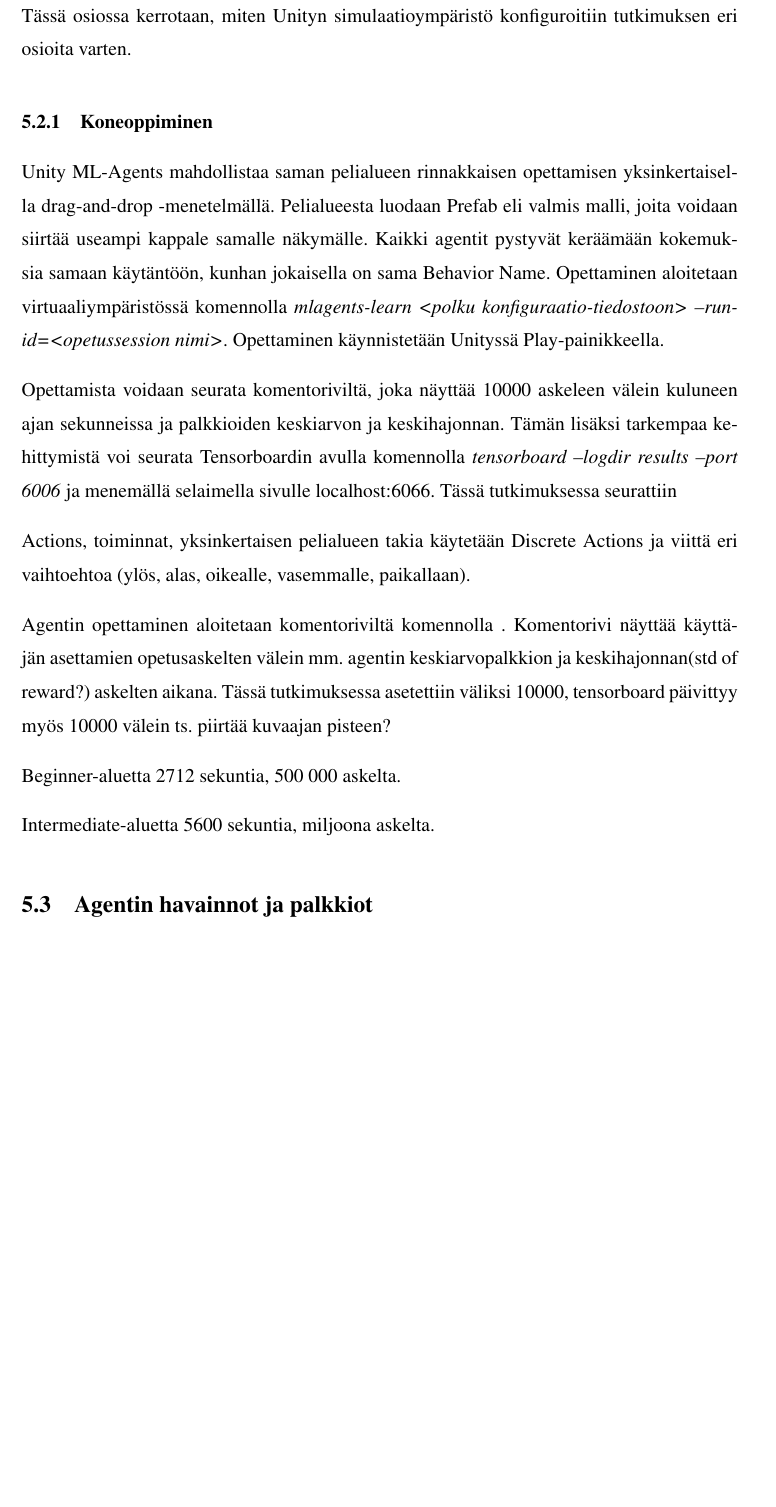
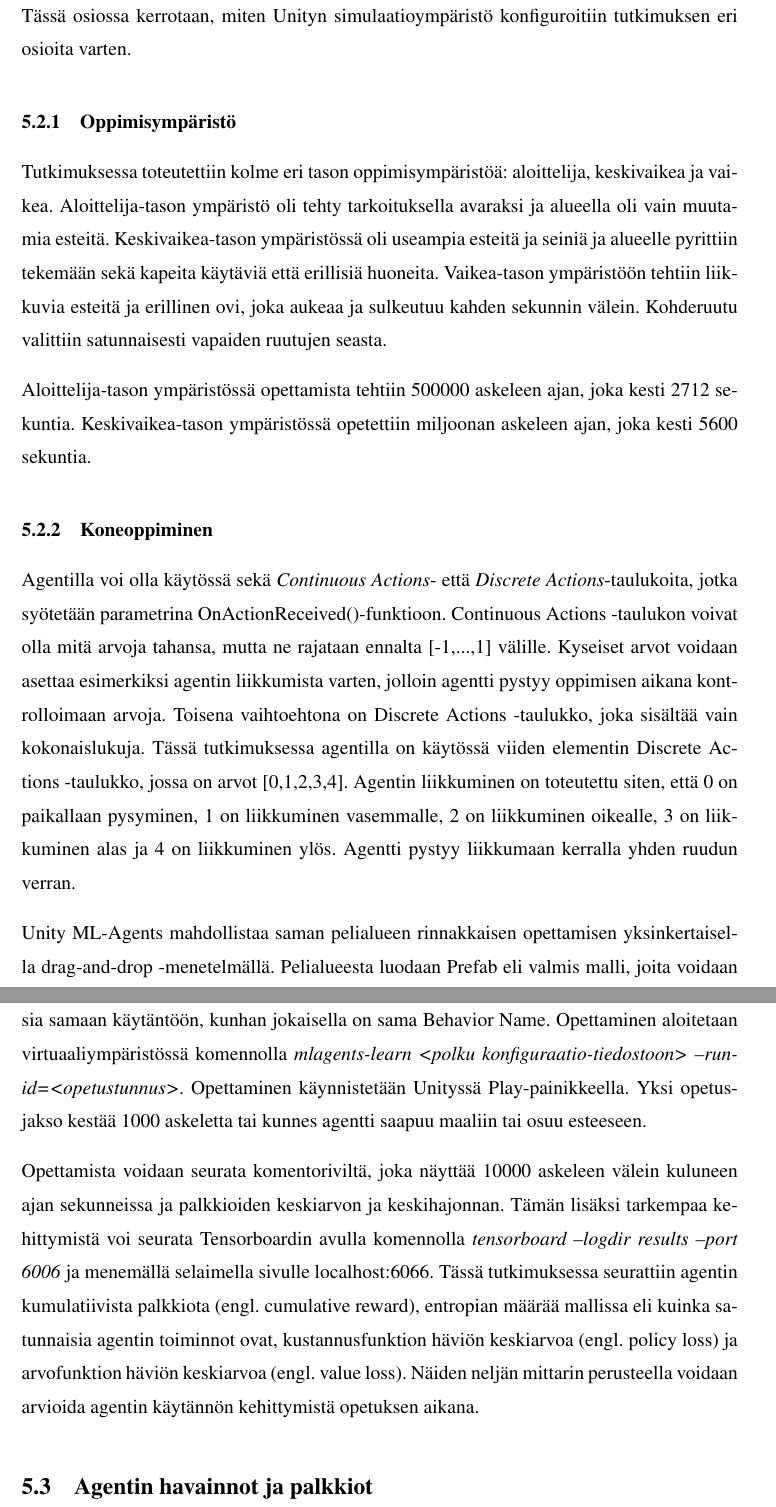
Before and after one commit to skebis/gradu, a LaTeX thesis (gradu_EK.tex): part of page 34 of 44 before the commit and two parts of pages 34 and 35 of 44 after it, the two joined at a grey line, cut so that both start at the same text, the shorter picture padded with empty space. Compiled offline with pdfLaTeX.

Commit message:
More empiric section theory.

```diff
--- a/gradu_EK.tex
+++ b/gradu_EK.tex
@@ -334,19 +334,19 @@ A*-algoritmia täytyi muokata tutkimukseen sopivaksi. Pelialueet voivat muuttua
 
 Tässä osiossa kerrotaan, miten Unityn simulaatioympäristö konfiguroitiin tutkimuksen eri osioita varten.
 
+\subsection{Oppimisympäristö}
+
+Tutkimuksessa toteutettiin kolme eri tason oppimisympäristöä: aloittelija, keskivaikea ja vaikea. Aloittelija-tason ympäristö oli tehty tarkoituksella avaraksi ja alueella oli vain muutamia esteitä. Keskivaikea-tason ympäristössä oli useampia esteitä ja seiniä ja alueelle pyrittiin tekemään sekä kapeita käytäviä että erillisiä huoneita. Vaikea-tason ympäristöön tehtiin liikkuvia esteitä ja erillinen ovi, joka aukeaa ja sulkeutuu kahden sekunnin välein. Kohderuutu valittiin satunnaisesti vapaiden ruutujen seasta.
+
+Aloittelija-tason ympäristössä opettamista tehtiin 500000 askeleen ajan, joka kesti 2712 sekuntia. Keskivaikea-tason ympäristössä opetettiin miljoonan askeleen ajan, joka kesti 5600 sekuntia.
+
 \subsection{Koneoppiminen}
 
-Unity ML-Agents mahdollistaa saman pelialueen rinnakkaisen opettamisen yksinkertaisella drag-and-drop -menetelmällä. Pelialueesta luodaan Prefab eli valmis malli, joita voidaan siirtää useampi kappale samalle näkymälle. Kaikki agentit pystyvät keräämään kokemuksia samaan käytäntöön, kunhan jokaisella on sama Behavior Name. Opettaminen aloitetaan virtuaaliympäristössä komennolla \textit{mlagents-learn <polku konfiguraatio-tiedostoon> --run-id=<opetussession nimi>}. Opettaminen käynnistetään Unityssä Play-painikkeella.
+Agentilla voi olla käytössä sekä \textit{Continuous Actions}- että \textit{Discrete Actions}-taulukoita, jotka syötetään parametrina OnActionReceived()-funktioon. Continuous Actions -taulukon voivat olla mitä arvoja tahansa, mutta ne rajataan ennalta [-1,...,1] välille. Kyseiset arvot voidaan asettaa esimerkiksi agentin liikkumista varten, jolloin agentti pystyy oppimisen aikana kontrolloimaan arvoja. Toisena vaihtoehtona on Discrete Actions -taulukko, joka sisältää vain kokonaislukuja. Tässä tutkimuksessa agentilla on käytössä viiden elementin Discrete Actions -taulukko, jossa on arvot [0,1,2,3,4]. Agentin liikkuminen on toteutettu siten, että 0 on paikallaan pysyminen, 1 on liikkuminen vasemmalle, 2 on liikkuminen oikealle, 3 on liikkuminen alas ja 4 on liikkuminen ylös. Agentti pystyy liikkumaan kerralla yhden ruudun verran.
 
-Opettamista voidaan seurata komentoriviltä, joka näyttää 10000 askeleen välein kuluneen ajan sekunneissa ja palkkioiden keskiarvon ja keskihajonnan. Tämän lisäksi tarkempaa kehittymistä voi seurata Tensorboardin avulla komennolla \textit{tensorboard --logdir results --port 6006} ja menemällä selaimella sivulle localhost:6066. Tässä tutkimuksessa seurattiin
+Unity ML-Agents mahdollistaa saman pelialueen rinnakkaisen opettamisen yksinkertaisella drag-and-drop -menetelmällä. Pelialueesta luodaan Prefab eli valmis malli, joita voidaan siirtää useampi kappale samalle näkymälle. Kaikki agentit pystyvät keräämään kokemuksia samaan käytäntöön, kunhan jokaisella on sama Behavior Name. Opettaminen aloitetaan virtuaaliympäristössä komennolla \textit{mlagents-learn <polku konfiguraatio-tiedostoon> --run-id=<opetustunnus>}. Opettaminen käynnistetään Unityssä Play-painikkeella. Yksi opetusjakso kestää 1000 askeletta tai kunnes agentti saapuu maaliin tai osuu esteeseen.
 
-Actions, toiminnat, yksinkertaisen pelialueen takia käytetään Discrete Actions ja viittä eri vaihtoehtoa (ylös, alas, oikealle, vasemmalle, paikallaan).
-
-Agentin opettaminen aloitetaan komentoriviltä komennolla . Komentorivi näyttää käyttäjän asettamien opetusaskelten välein mm. agentin keskiarvopalkkion ja keskihajonnan(std of reward?) askelten aikana. Tässä tutkimuksessa asetettiin väliksi 10000, tensorboard päivittyy myös 10000 välein ts. piirtää kuvaajan pisteen?
-
-Beginner-aluetta 2712 sekuntia, 500 000 askelta.
-
-Intermediate-aluetta 5600 sekuntia, miljoona askelta.
+Opettamista voidaan seurata komentoriviltä, joka näyttää 10000 askeleen välein kuluneen ajan sekunneissa ja palkkioiden keskiarvon ja keskihajonnan. Tämän lisäksi tarkempaa kehittymistä voi seurata Tensorboardin avulla komennolla \textit{tensorboard --logdir results --port 6006} ja menemällä selaimella sivulle localhost:6066. Tässä tutkimuksessa seurattiin agentin kumulatiivista palkkiota (engl. cumulative reward), entropian määrää mallissa eli kuinka satunnaisia agentin toiminnot ovat, kustannusfunktion häviön keskiarvoa (engl. policy loss) ja arvofunktion häviön keskiarvoa (engl. value loss). Näiden neljän mittarin perusteella voidaan arvioida agentin käytännön kehittymistä opetuksen aikana.
 
 \section{Agentin havainnot ja palkkiot}
 
```
Also changed, not shown: gradu_EK.pdf, 1 other file.
